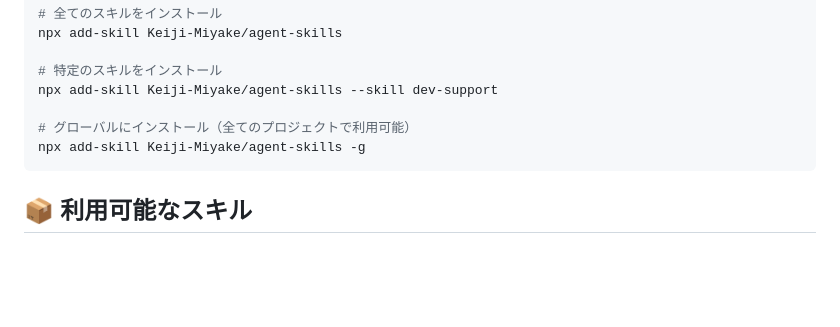
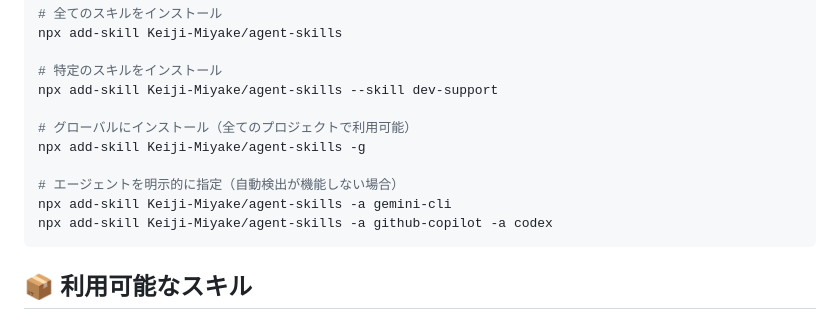
Before and after one commit to Keiji-Miyake/agent-skills, a Markdown page: README.ja.md, the part around one of its changes. GitHub-like rendering; blank space fills up the shorter version.

````diff
--- a/README.ja.md
+++ b/README.ja.md
@@ -15,6 +15,10 @@ npx add-skill Keiji-Miyake/agent-skills --skill dev-support
 
 # グローバルにインストール（全てのプロジェクトで利用可能）
 npx add-skill Keiji-Miyake/agent-skills -g
+
+# エージェントを明示的に指定（自動検出が機能しない場合）
+npx add-skill Keiji-Miyake/agent-skills -a gemini-cli
+npx add-skill Keiji-Miyake/agent-skills -a github-copilot -a codex
 ```
 
 ## 📦 利用可能なスキル
````
Also changed, not shown: other parts of README.ja.md (+41 -0 lines), README.md (+45 -0 lines).
